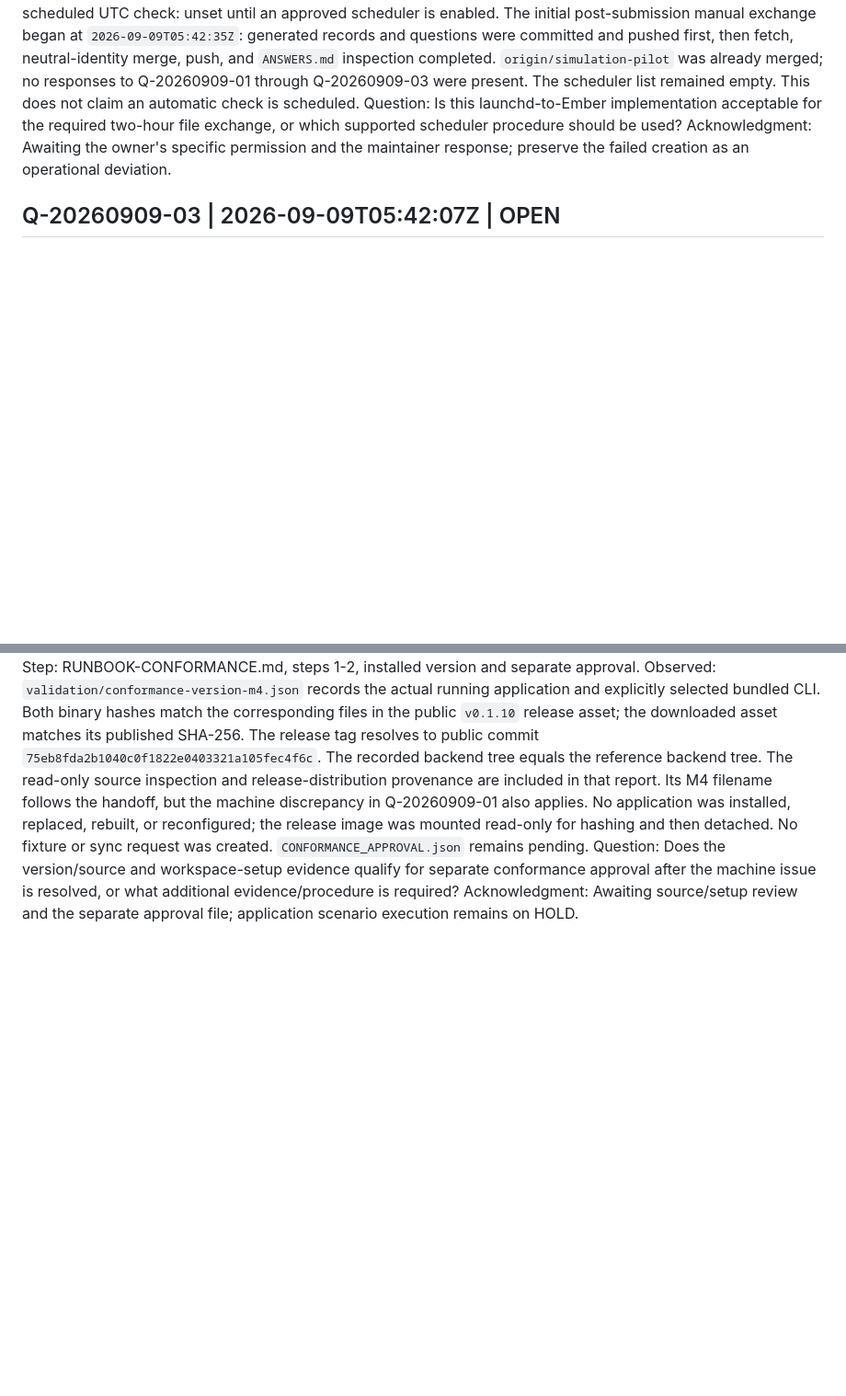
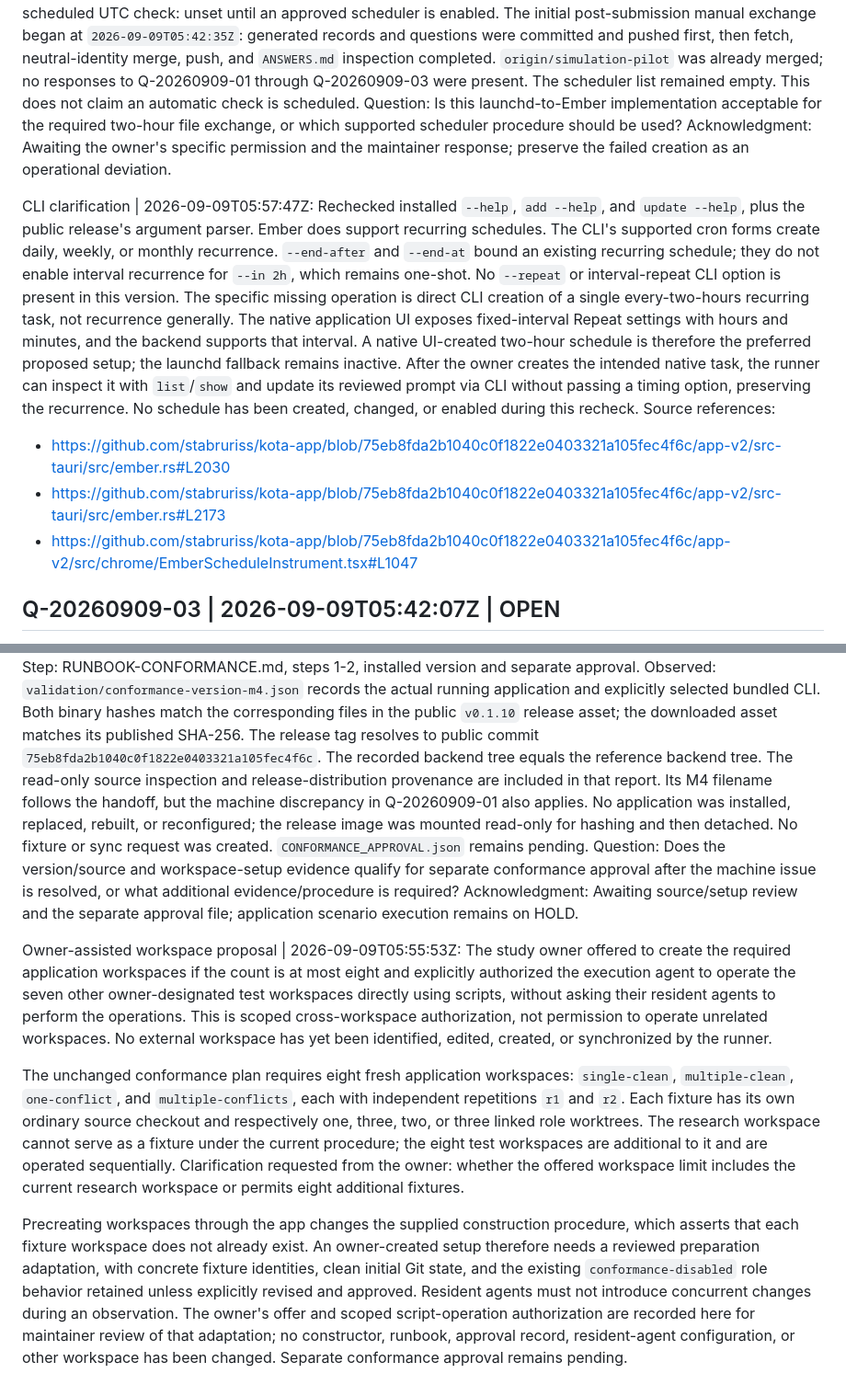
Before and after one commit to stabruriss/bartender-study, a Markdown page: QUESTIONS.md, 2 parts joined by grey strips. Shown at 92% size. Drawn GitHub-style; blank space fills up the shorter version.

Commit message:
Clarify native Ember recurrence and record scoped fixture workspace authorization

```diff
--- a/QUESTIONS.md
+++ b/QUESTIONS.md
@@ -95,6 +95,26 @@ two-hour file exchange, or which supported scheduler procedure should be used?
 Acknowledgment: Awaiting the owner's specific permission and the maintainer
 response; preserve the failed creation as an operational deviation.
 
+CLI clarification | 2026-09-09T05:57:47Z: Rechecked installed `--help`,
+`add --help`, and `update --help`, plus the public release's argument parser.
+Ember does support recurring schedules. The CLI's supported cron forms create
+daily, weekly, or monthly recurrence. `--end-after` and `--end-at` bound an
+existing recurring schedule; they do not enable interval recurrence for
+`--in 2h`, which remains one-shot. No `--repeat` or interval-repeat CLI option
+is present in this version. The specific missing operation is direct CLI
+creation of a single every-two-hours recurring task, not recurrence generally.
+The native application UI exposes fixed-interval Repeat settings with hours
+and minutes, and the backend supports that interval. A native UI-created
+two-hour schedule is therefore the preferred proposed setup; the launchd
+fallback remains inactive. After the owner creates the intended native task,
+the runner can inspect it with `list`/`show` and update its reviewed prompt via
+CLI without passing a timing option, preserving the recurrence. No schedule
+has been created, changed, or enabled during this recheck.
+Source references:
+- https://github.com/stabruriss/kota-app/blob/75eb8fda2b1040c0f1822e0403321a105fec4f6c/app-v2/src-tauri/src/ember.rs#L2030
+- https://github.com/stabruriss/kota-app/blob/75eb8fda2b1040c0f1822e0403321a105fec4f6c/app-v2/src-tauri/src/ember.rs#L2173
+- https://github.com/stabruriss/kota-app/blob/75eb8fda2b1040c0f1822e0403321a105fec4f6c/app-v2/src/chrome/EmberScheduleInstrument.tsx#L1047
+
 ## Q-20260909-03 | 2026-09-09T05:42:07Z | OPEN
 Step: RUNBOOK-CONFORMANCE.md, steps 1-2, installed version and separate approval.
 Observed: `validation/conformance-version-m4.json` records the actual running
@@ -113,3 +133,31 @@ separate conformance approval after the machine issue is resolved, or what
 additional evidence/procedure is required?
 Acknowledgment: Awaiting source/setup review and the separate approval file;
 application scenario execution remains on HOLD.
+
+Owner-assisted workspace proposal | 2026-09-09T05:55:53Z: The study owner
+offered to create the required application workspaces if the count is at most
+eight and explicitly authorized the execution agent to operate the seven other
+owner-designated test workspaces directly using scripts, without asking their
+resident agents to perform the operations. This is scoped cross-workspace
+authorization, not permission to operate unrelated workspaces. No external
+workspace has yet been identified, edited, created, or synchronized by the runner.
+
+The unchanged conformance plan requires eight fresh application workspaces:
+`single-clean`, `multiple-clean`, `one-conflict`, and `multiple-conflicts`, each
+with independent repetitions `r1` and `r2`. Each fixture has its own ordinary
+source checkout and respectively one, three, two, or three linked role worktrees.
+The research workspace cannot serve as a fixture under the current procedure;
+the eight test workspaces are additional to it and are operated sequentially.
+Clarification requested from the owner: whether the offered workspace limit
+includes the current research workspace or permits eight additional fixtures.
+
+Precreating workspaces through the app changes the supplied construction
+procedure, which asserts that each fixture workspace does not already exist.
+An owner-created setup therefore needs a reviewed preparation adaptation, with
+concrete fixture identities, clean initial Git state, and the existing
+`conformance-disabled` role behavior retained unless explicitly revised and
+approved. Resident agents must not introduce concurrent changes during an
+observation. The owner's offer and scoped script-operation authorization are
+recorded here for maintainer review of that adaptation; no constructor,
+runbook, approval record, resident-agent configuration, or other workspace
+has been changed. Separate conformance approval remains pending.
```
